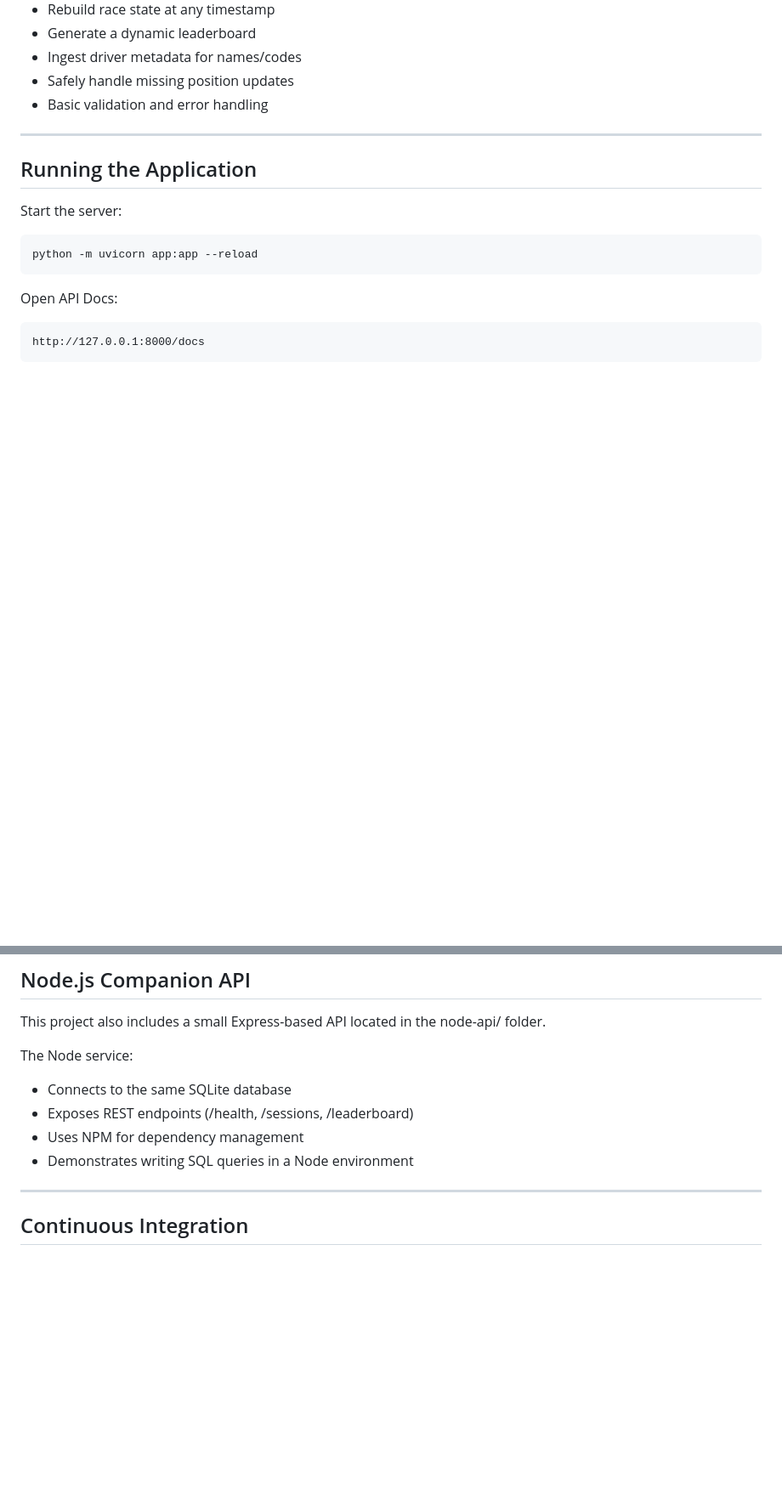
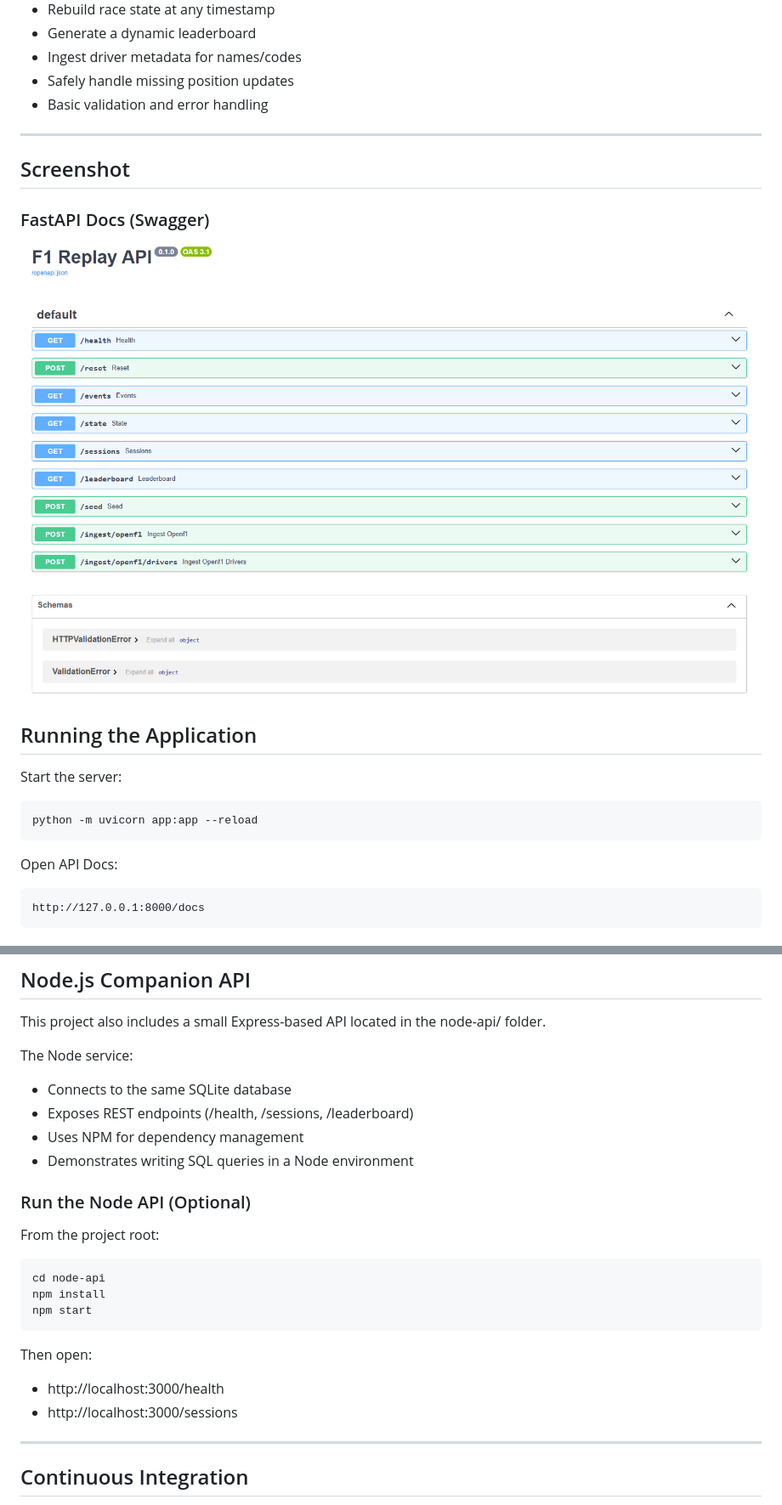
Before and after one commit to patrickfals/f1-replay-api, a Markdown page: README.md, 2 parts joined by grey strips. Shown: that part at 85% size. Rendered like a GitHub page; pictures changed too: screenshots/fastapi_docs.png (added); blank space fills up the shorter version.

Commit message:
Improve setup docs and add project screenshot

```diff
--- a/README.md
+++ b/README.md
@@ -44,6 +44,11 @@ This separation keeps API routing, database access, and replay logic organized a
 - Basic validation and error handling
 
 ---
+
+## Screenshot
+
+### FastAPI Docs (Swagger)
+![FastAPI Docs](screenshots/fastapi_docs.png)
 
 ## Running the Application
 
@@ -104,6 +109,19 @@ The Node service:
 - Uses NPM for dependency management
 - Demonstrates writing SQL queries in a Node environment
 
+### Run the Node API (Optional)
+
+From the project root:
+
+    cd node-api
+    npm install
+    npm start
+
+Then open:
+
+- http://localhost:3000/health
+- http://localhost:3000/sessions
+
 ---
 
 ## Continuous Integration
```
